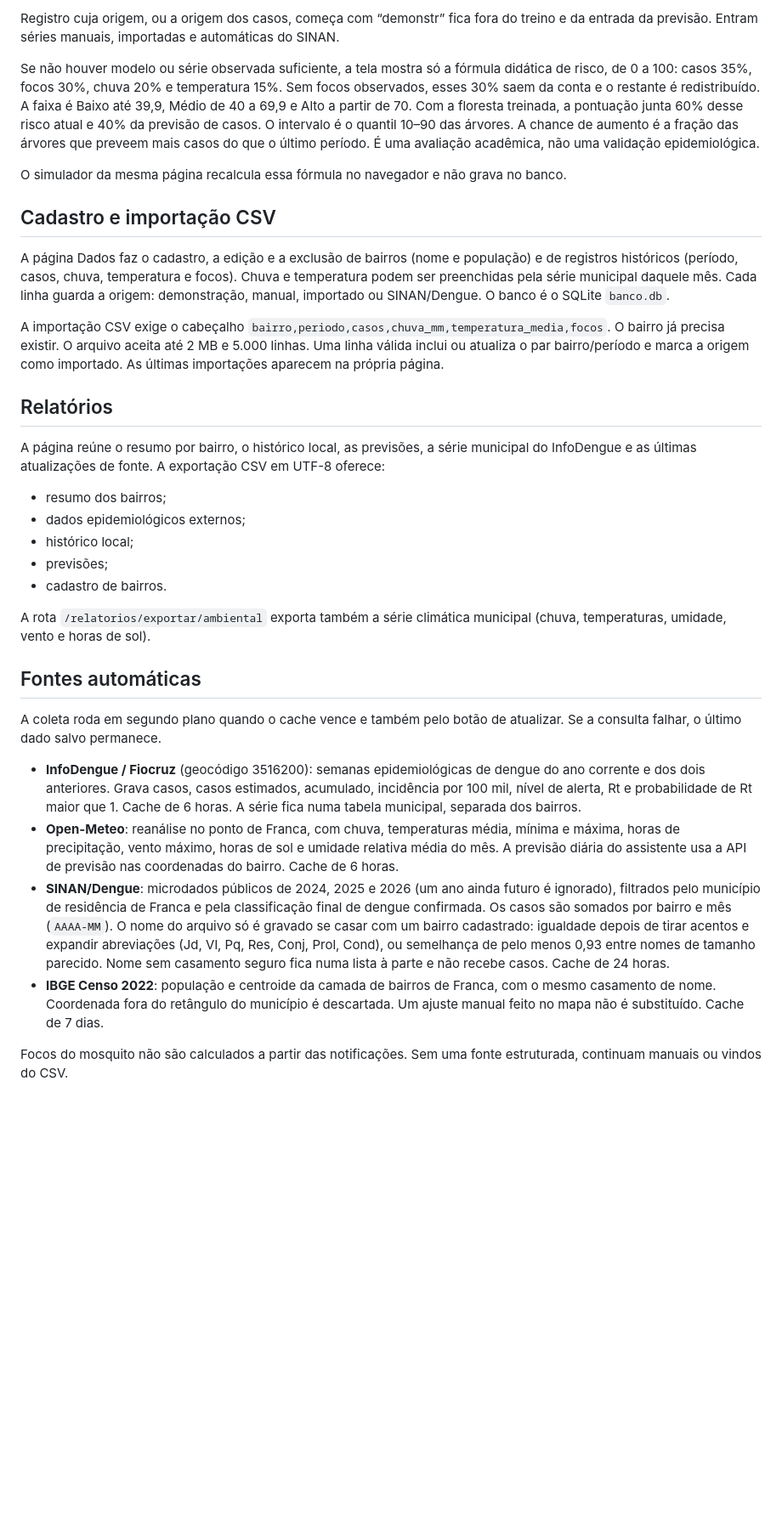
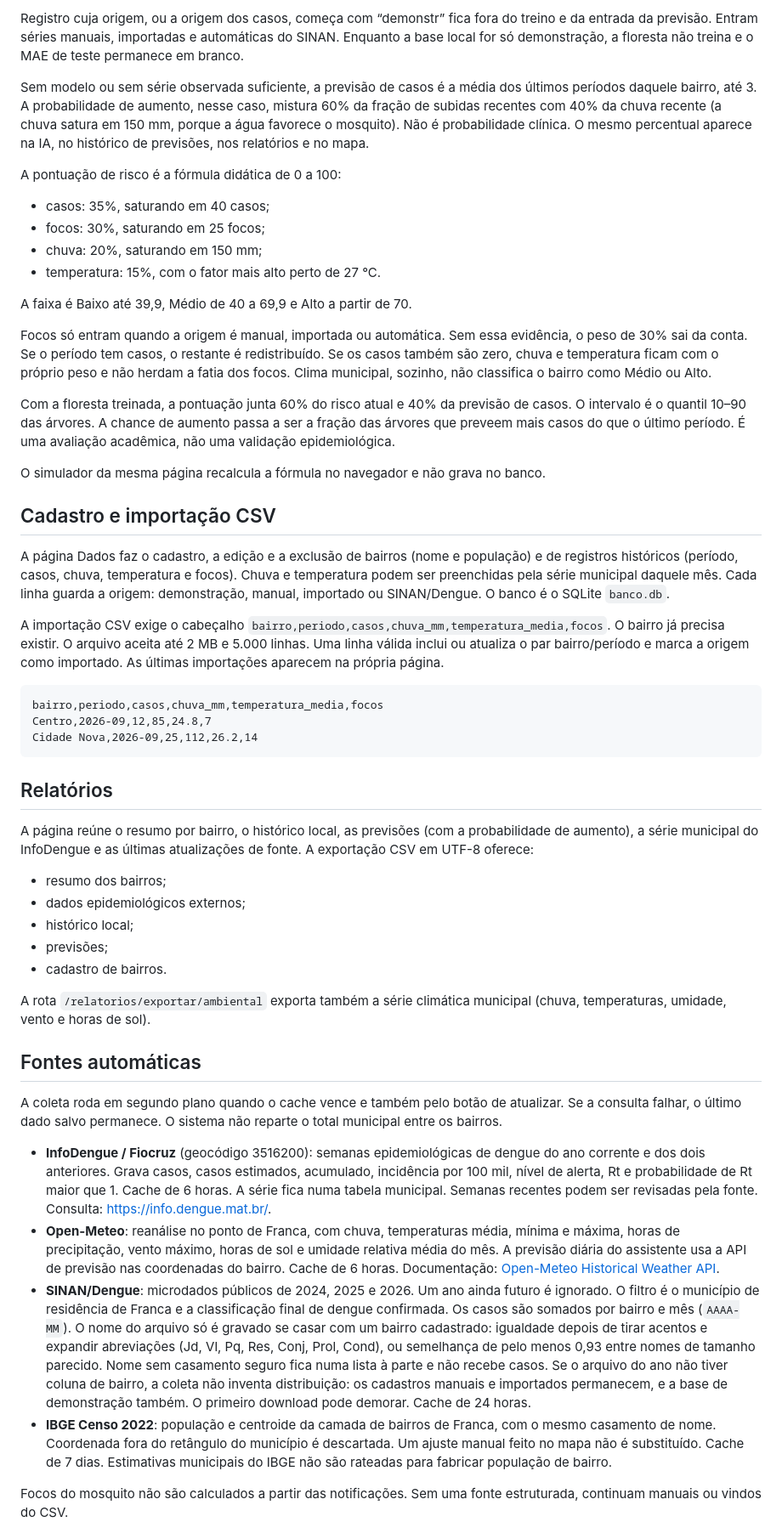
Before and after one commit to 35420/projeto-dengue, a Markdown page: README.md, the part around one of its changes. Shown at 85% size. Rendered like a GitHub page; blank space fills up the shorter version.

````diff
--- a/README.md
+++ b/README.md
@@ -39,9 +61,22 @@ No mesmo teste, o erro do modelo é comparado com duas referências: repetir os
 
-Registro cuja origem, ou a origem dos casos, começa com “demonstr” fica fora do treino e da entrada da previsão. Entram séries manuais, importadas e automáticas do SINAN.
+Registro cuja origem, ou a origem dos casos, começa com “demonstr” fica fora do treino e da entrada da previsão. Entram séries manuais, importadas e automáticas do SINAN. Enquanto a base local for só demonstração, a floresta não treina e o MAE de teste permanece em branco.
 
-Se não houver modelo ou série observada suficiente, a tela mostra só a fórmula didática de risco, de 0 a 100: casos 35%, focos 30%, chuva 20% e temperatura 15%. Sem focos observados, esses 30% saem da conta e o restante é redistribuído. A faixa é Baixo até 39,9, Médio de 40 a 69,9 e Alto a partir de 70. Com a floresta treinada, a pontuação junta 60% desse risco atual e 40% da previsão de casos. O intervalo é o quantil 10–90 das árvores. A chance de aumento é a fração das árvores que preveem mais casos do que o último período. É uma avaliação acadêmica, não uma validação epidemiológica.
+Sem modelo ou sem série observada suficiente, a previsão de casos é a média dos últimos períodos daquele bairro, até 3. A probabilidade de aumento, nesse caso, mistura 60% da fração de subidas recentes com 40% da chuva recente (a chuva satura em 150 mm, porque a água favorece o mosquito). Não é probabilidade clínica. O mesmo percentual aparece na IA, no histórico de previsões, nos relatórios e no mapa.
 
-O simulador da mesma página recalcula essa fórmula no navegador e não grava no banco.
+A pontuação de risco é a fórmula didática de 0 a 100:
+
+- casos: 35%, saturando em 40 casos;
+- focos: 30%, saturando em 25 focos;
+- chuva: 20%, saturando em 150 mm;
+- temperatura: 15%, com o fator mais alto perto de 27 °C.
+
+A faixa é Baixo até 39,9, Médio de 40 a 69,9 e Alto a partir de 70.
+
+Focos só entram quando a origem é manual, importada ou automática. Sem essa evidência, o peso de 30% sai da conta. Se o período tem casos, o restante é redistribuído. Se os casos também são zero, chuva e temperatura ficam com o próprio peso e não herdam a fatia dos focos. Clima municipal, sozinho, não classifica o bairro como Médio ou Alto.
+
+Com a floresta treinada, a pontuação junta 60% do risco atual e 40% da previsão de casos. O intervalo é o quantil 10–90 das árvores. A chance de aumento passa a ser a fração das árvores que preveem mais casos do que o último período. É uma avaliação acadêmica, não uma validação epidemiológica.
+
+O simulador da mesma página recalcula a fórmula no navegador e não grava no banco.
 
 ## Cadastro e importação CSV
 
@@ -49,9 +84,15 @@ A página Dados faz o cadastro, a edição e a exclusão de bairros (nome e popu
 
 A importação CSV exige o cabeçalho `bairro,periodo,casos,chuva_mm,temperatura_media,focos`. O bairro já precisa existir. O arquivo aceita até 2 MB e 5.000 linhas. Uma linha válida inclui ou atualiza o par bairro/período e marca a origem como importado. As últimas importações aparecem na própria página.
 
+```csv
+bairro,periodo,casos,chuva_mm,temperatura_media,focos
+Centro,2026-09,12,85,24.8,7
+Cidade Nova,2026-09,25,112,26.2,14
+```
+
 ## Relatórios
 
-A página reúne o resumo por bairro, o histórico local, as previsões, a série municipal do InfoDengue e as últimas atualizações de fonte. A exportação CSV em UTF-8 oferece:
+A página reúne o resumo por bairro, o histórico local, as previsões (com a probabilidade de aumento), a série municipal do InfoDengue e as últimas atualizações de fonte. A exportação CSV em UTF-8 oferece:
 
 - resumo dos bairros;
 - dados epidemiológicos externos;
@@ -63,12 +104,12 @@ A rota `/relatorios/exportar/ambiental` exporta também a série climática muni
 
 ## Fontes automáticas
 
-A coleta roda em segundo plano quando o cache vence e também pelo botão de atualizar. Se a consulta falhar, o último dado salvo permanece.
+A coleta roda em segundo plano quando o cache vence e também pelo botão de atualizar. Se a consulta falhar, o último dado salvo permanece. O sistema não reparte o total municipal entre os bairros.
 
-- **InfoDengue / Fiocruz** (geocódigo 3516200): semanas epidemiológicas de dengue do ano corrente e dos dois anteriores. Grava casos, casos estimados, acumulado, incidência por 100 mil, nível de alerta, Rt e probabilidade de Rt maior que 1. Cache de 6 horas. A série fica numa tabela municipal, separada dos bairros.
-- **Open-Meteo**: reanálise no ponto de Franca, com chuva, temperaturas média, mínima e máxima, horas de precipitação, vento máximo, horas de sol e umidade relativa média do mês. A previsão diária do assistente usa a API de previsão nas coordenadas do bairro. Cache de 6 horas.
-- **SINAN/Dengue**: microdados públicos de 2024, 2025 e 2026 (um ano ainda futuro é ignorado), filtrados pelo município de residência de Franca e pela classificação final de dengue confirmada. Os casos são somados por bairro e mês (`AAAA-MM`). O nome do arquivo só é gravado se casar com um bairro cadastrado: igualdade depois de tirar acentos e expandir abreviações (Jd, Vl, Pq, Res, Conj, Prol, Cond), ou semelhança de pelo menos 0,93 entre nomes de tamanho parecido. Nome sem casamento seguro fica numa lista à parte e não recebe casos. Cache de 24 horas.
-- **IBGE Censo 2022**: população e centroide da camada de bairros de Franca, com o mesmo casamento de nome. Coordenada fora do retângulo do município é descartada. Um ajuste manual feito no mapa não é substituído. Cache de 7 dias.
+- **InfoDengue / Fiocruz** (geocódigo 3516200): semanas epidemiológicas de dengue do ano corrente e dos dois anteriores. Grava casos, casos estimados, acumulado, incidência por 100 mil, nível de alerta, Rt e probabilidade de Rt maior que 1. Cache de 6 horas. A série fica numa tabela municipal. Semanas recentes podem ser revisadas pela fonte. Consulta: [https://info.dengue.mat.br/](https://info.dengue.mat.br/).
+- **Open-Meteo**: reanálise no ponto de Franca, com chuva, temperaturas média, mínima e máxima, horas de precipitação, vento máximo, horas de sol e umidade relativa média do mês. A previsão diária do assistente usa a API de previsão nas coordenadas do bairro. Cache de 6 horas. Documentação: [Open-Meteo Historical Weather API](https://open-meteo.com/en/docs/historical-weather-api).
+- **SINAN/Dengue**: microdados públicos de 2024, 2025 e 2026. Um ano ainda futuro é ignorado. O filtro é o município de residência de Franca e a classificação final de dengue confirmada. Os casos são somados por bairro e mês (`AAAA-MM`). O nome do arquivo só é gravado se casar com um bairro cadastrado: igualdade depois de tirar acentos e expandir abreviações (Jd, Vl, Pq, Res, Conj, Prol, Cond), ou semelhança de pelo menos 0,93 entre nomes de tamanho parecido. Nome sem casamento seguro fica numa lista à parte e não recebe casos. Se o arquivo do ano não tiver coluna de bairro, a coleta não inventa distribuição: os cadastros manuais e importados permanecem, e a base de demonstração também. O primeiro download pode demorar. Cache de 24 horas.
+- **IBGE Censo 2022**: população e centroide da camada de bairros de Franca, com o mesmo casamento de nome. Coordenada fora do retângulo do município é descartada. Um ajuste manual feito no mapa não é substituído. Cache de 7 dias. Estimativas municipais do IBGE não são rateadas para fabricar população de bairro.
 
 Focos do mosquito não são calculados a partir das notificações. Sem uma fonte estruturada, continuam manuais ou vindos do CSV.
 
````
Also changed, not shown: other parts of README.md (+76 -13 lines).
